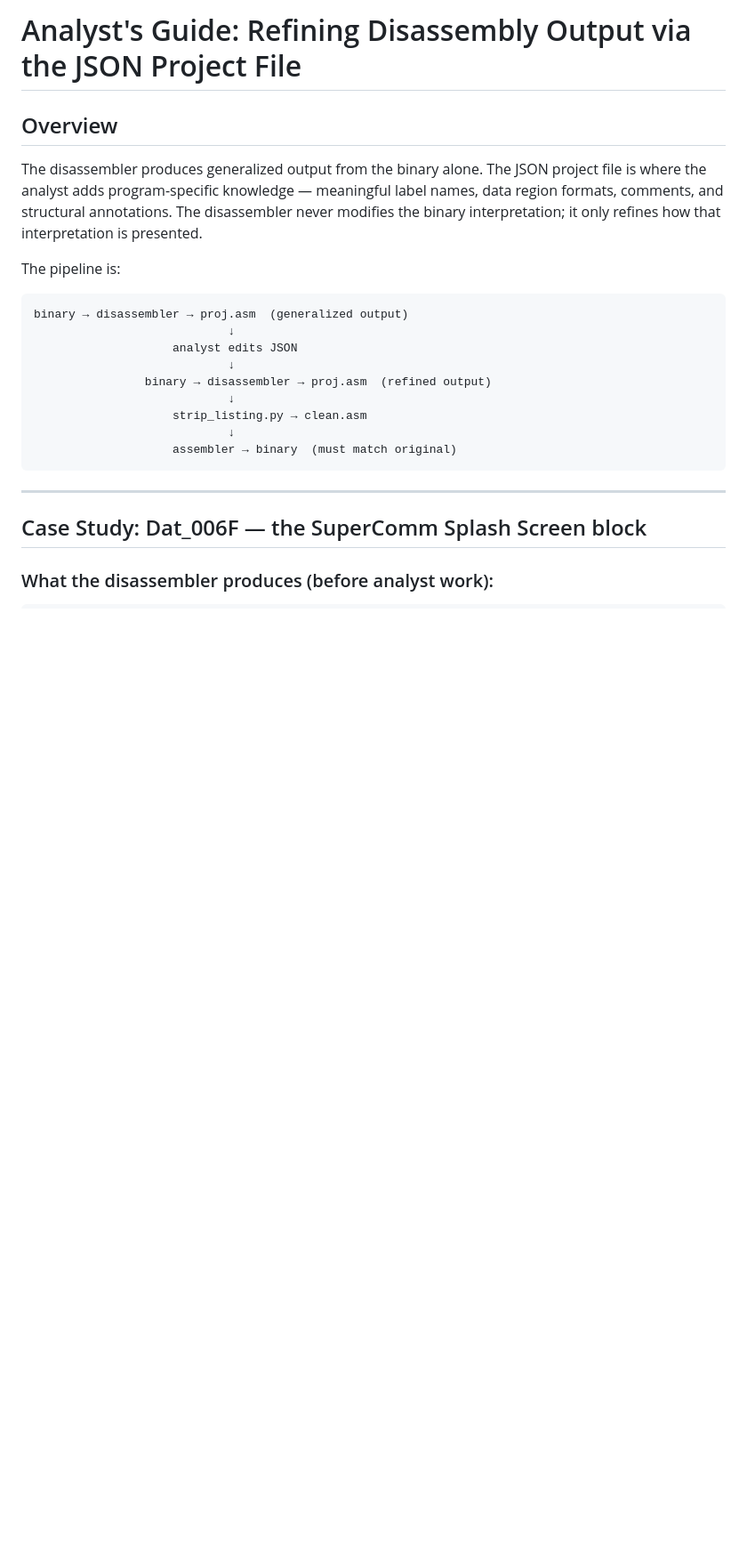
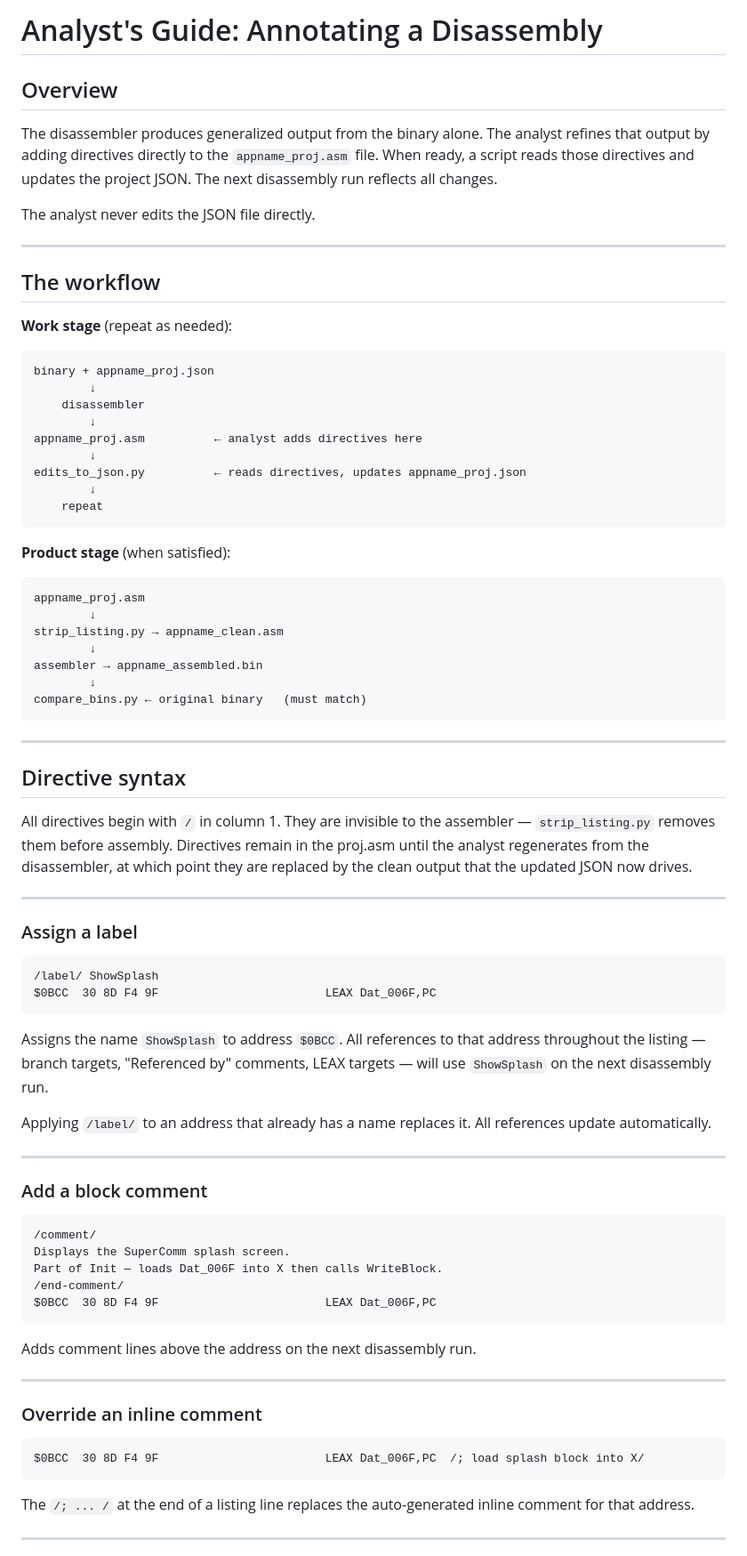
Before and after one commit to erroneus0-ops/SuperComm-disassembled, a Markdown page: analyst_json_tutorial.md, the part around one of its changes. Shown at 89% size. Rendered like a GitHub page; blank space fills up the shorter version.

````diff
--- a/analyst_json_tutorial.md
+++ b/analyst_json_tutorial.md
@@ -1,28 +1,93 @@
-# Analyst's Guide: Refining Disassembly Output via the JSON Project File
+# Analyst's Guide: Annotating a Disassembly
 
 ## Overview
 
-The disassembler produces generalized output from the binary alone. The JSON project
-file is where the analyst adds program-specific knowledge — meaningful label names,
-data region formats, comments, and structural annotations. The disassembler never
-modifies the binary interpretation; it only refines how that interpretation is presented.
+The disassembler produces generalized output from the binary alone. The analyst
+refines that output by adding directives directly to the `appname_proj.asm` file.
+When ready, a script reads those directives and updates the project JSON. The next
+disassembly run reflects all changes.
 
-The pipeline is:
+The analyst never edits the JSON file directly.
+
+---
+
+## The workflow
+
+**Work stage** (repeat as needed):
 
 ```
-binary → disassembler → proj.asm  (generalized output)
-                            ↓
-                    analyst edits JSON
-                            ↓
-                binary → disassembler → proj.asm  (refined output)
-                            ↓
-                    strip_listing.py → clean.asm
-                            ↓
-                    assembler → binary  (must match original)
+binary + appname_proj.json
+        ↓
+    disassembler
+        ↓
+appname_proj.asm          ← analyst adds directives here
+        ↓
+edits_to_json.py          ← reads directives, updates appname_proj.json
+        ↓
+    repeat
+```
+
+**Product stage** (when satisfied):
+
+```
+appname_proj.asm
+        ↓
+strip_listing.py → appname_clean.asm
+        ↓
+assembler → appname_assembled.bin
+        ↓
+compare_bins.py ← original binary   (must match)
 ```
 
 ---
 
-## Case Study: Dat_006F — the SuperComm Splash Screen block
+## Directive syntax
 
-### What the disassembler produces (before analyst work):
+All directives begin with `/` in column 1. They are invisible to the assembler —
+`strip_listing.py` removes them before assembly. Directives remain in the proj.asm
+until the analyst regenerates from the disassembler, at which point they are
+replaced by the clean output that the updated JSON now drives.
+
+---
+
+### Assign a label
+
+```
+/label/ ShowSplash
+$0BCC  30 8D F4 9F                        LEAX Dat_006F,PC
+```
+
+Assigns the name `ShowSplash` to address `$0BCC`. All references to that address
+throughout the listing — branch targets, "Referenced by" comments, LEAX targets —
+will use `ShowSplash` on the next disassembly run.
+
+Applying `/label/` to an address that already has a name replaces it. All
+references update automatically.
+
+---
+
+### Add a block comment
+
+```
+/comment/
+Displays the SuperComm splash screen.
+Part of Init — loads Dat_006F into X then calls WriteBlock.
+/end-comment/
+$0BCC  30 8D F4 9F                        LEAX Dat_006F,PC
+```
+
+Adds comment lines above the address on the next disassembly run.
+
+---
+
+### Override an inline comment
+
+```
+$0BCC  30 8D F4 9F                        LEAX Dat_006F,PC  /; load splash block into X/
+```
+
+The `/; ... /` at the end of a listing line replaces the auto-generated inline
+comment for that address.
+
+---
+
````
Also changed, not shown: other parts of analyst_json_tutorial.md (+193 -188 lines).
